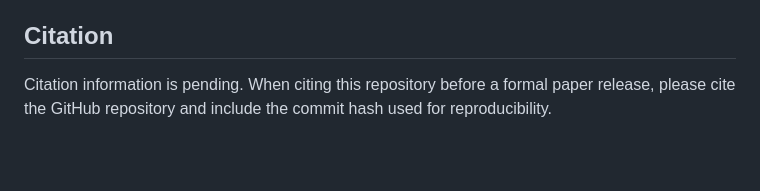
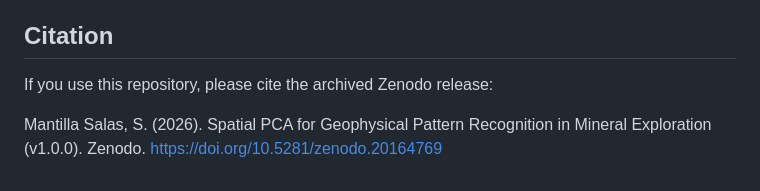
Before and after one commit to sofia-mantilla/spatial-pca-geophysical-pattern-recognition, a Markdown page: README.md, the part around the change. GitHub-like rendering; blank space fills up the shorter version.

Commit message:
citation

```diff
--- a/README.md
+++ b/README.md
@@ -275,6 +275,6 @@ This project is released under the MIT License. See [LICENSE](LICENSE).
 
 ## Citation
 
-Citation information is pending. When citing this repository before a formal
-paper release, please cite the GitHub repository and include the commit hash used
-for reproducibility.
+If you use this repository, please cite the archived Zenodo release:
+
+Mantilla Salas, S. (2026). Spatial PCA for Geophysical Pattern Recognition in Mineral Exploration (v1.0.0). Zenodo. https://doi.org/10.5281/zenodo.20164769
```
